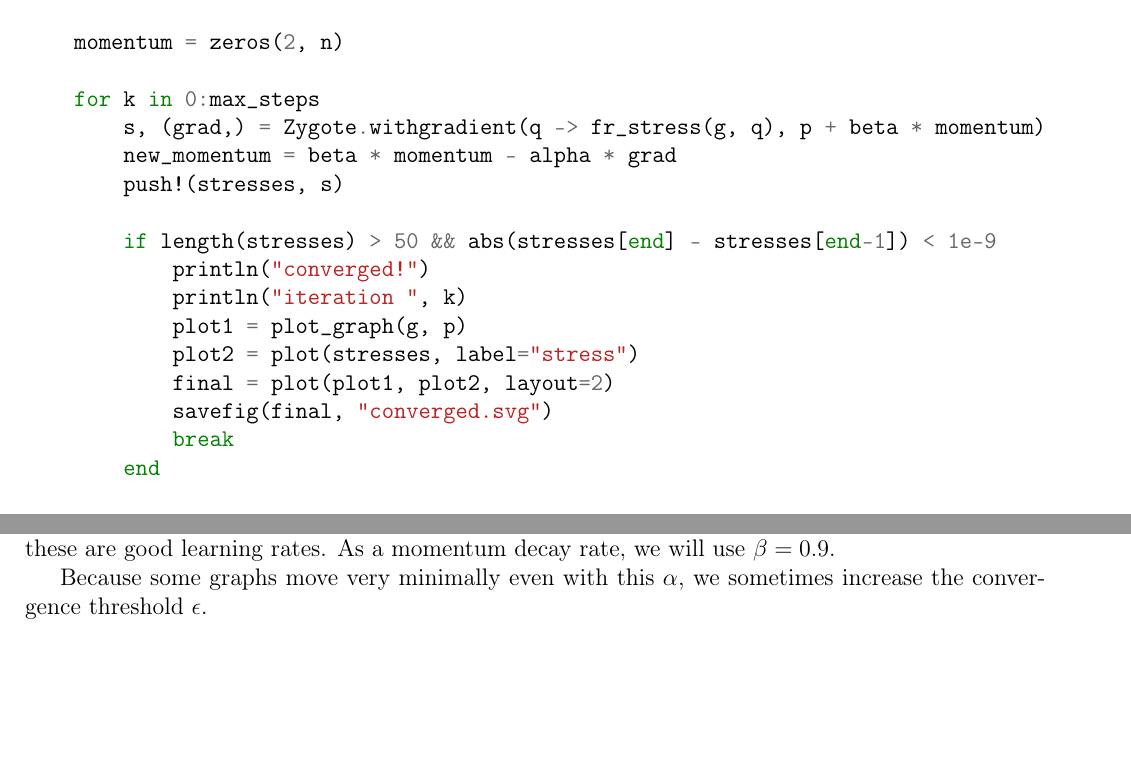
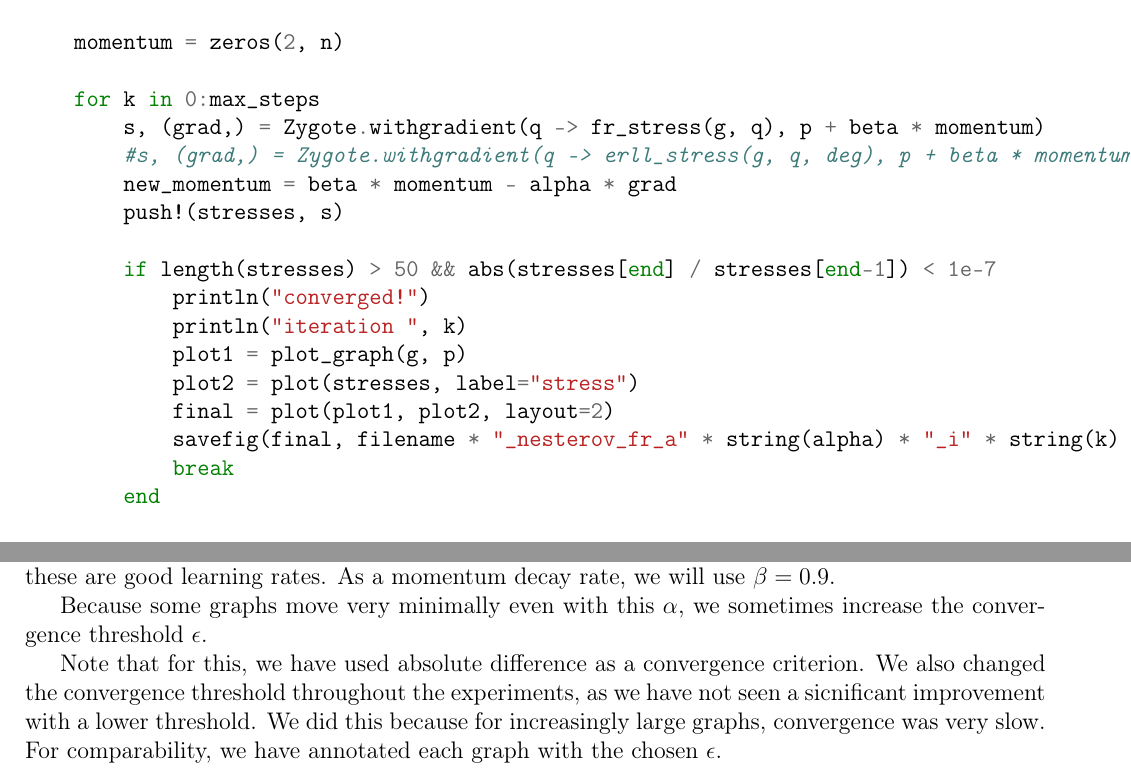
Before and after one commit to Lasslos/Graph-Drawing, a LaTeX document (latex/documentation/documentation.tex): two parts of pages 9 and 14 of 21, joined at a grey line, cut so that both start at the same text, the shorter picture padded with empty space. Compiled offline with pdfLaTeX.

Commit message:
abstract away stress function, relative convergence, automatic filename

```diff
--- a/latex/documentation/documentation.tex
+++ b/latex/documentation/documentation.tex
@@ -241,7 +242,7 @@ faster and faster as it goes down the hill. This can help to escape local minima
 Friction is modelled by $\beta$, which says how much of the previous momentum we keep. Because $\beta = 0.9$, we keep 90\% of the previous momentum.
 
 \begin{minted}{julia}
-function nesterov_gradient_descent(g::SimpleGraph, alpha::Float64, beta::Float64, max_steps::Int64)
+function nesterov_gradient_descent(g::SimpleGraph, alpha::Float64, beta::Float64, max_steps::Int64, filename::String)
     n = nv(g) # Number of vertices
     deg = degree(g) # The degrees of the edges
     p = rand(2, n) # Initial positions
@@ -252,16 +253,17 @@ function nesterov_gradient_descent(g::SimpleGraph, alpha::Float64, beta::Float64
 
     for k in 0:max_steps
         s, (grad,) = Zygote.withgradient(q -> fr_stress(g, q), p + beta * momentum)
+        #s, (grad,) = Zygote.withgradient(q -> erll_stress(g, q, deg), p + beta * momentum)
         new_momentum = beta * momentum - alpha * grad
         push!(stresses, s)
 
-        if length(stresses) > 50 && abs(stresses[end] - stresses[end-1]) < 1e-9
+        if length(stresses) > 50 && abs(stresses[end] / stresses[end-1]) < 1e-7
             println("converged!")
             println("iteration ", k)
             plot1 = plot_graph(g, p)
             plot2 = plot(stresses, label="stress")
             final = plot(plot1, plot2, layout=2)
-            savefig(final, "converged.svg")
+            savefig(final, filename * "_nesterov_fr_a" * string(alpha) * "_i" * string(k) * ".svg")
             break
         end
 
@@ -379,6 +384,11 @@ As a momentum decay rate, we will use $\beta=0.9$.
 
 Because some graphs move very minimally even with this $\alpha$, we sometimes increase the convergence threshold $\epsilon$.
 
+Note that for this, we have used absolute difference as a convergence criterion.
+We also changed the convergence threshold throughout the experiments,
+as we have not seen a sicnificant improvement with a lower threshold. We did this because for increasingly large graphs,
+convergence was very slow. For comparability, we have annotated each graph with the chosen $\epsilon$.
+
 \subsubsection{Icosahedral}
 
 \begin{figure}[H]
```
Also changed, not shown: latex/documentation/documentation.pdf, latex/documentation/documentation.tex (16 more changed lines), 1 other file.
